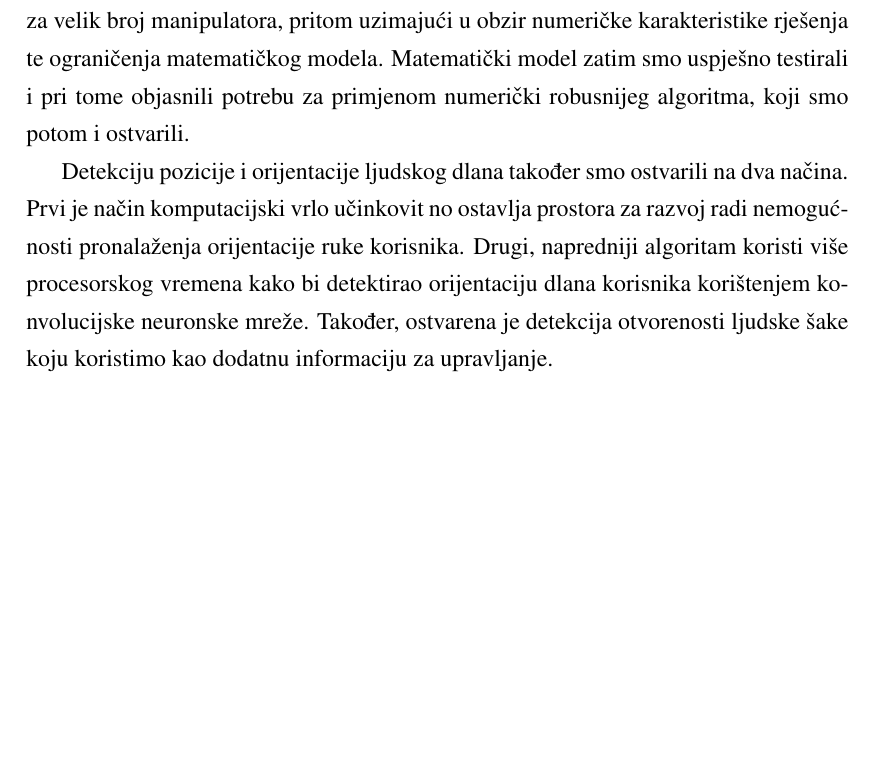
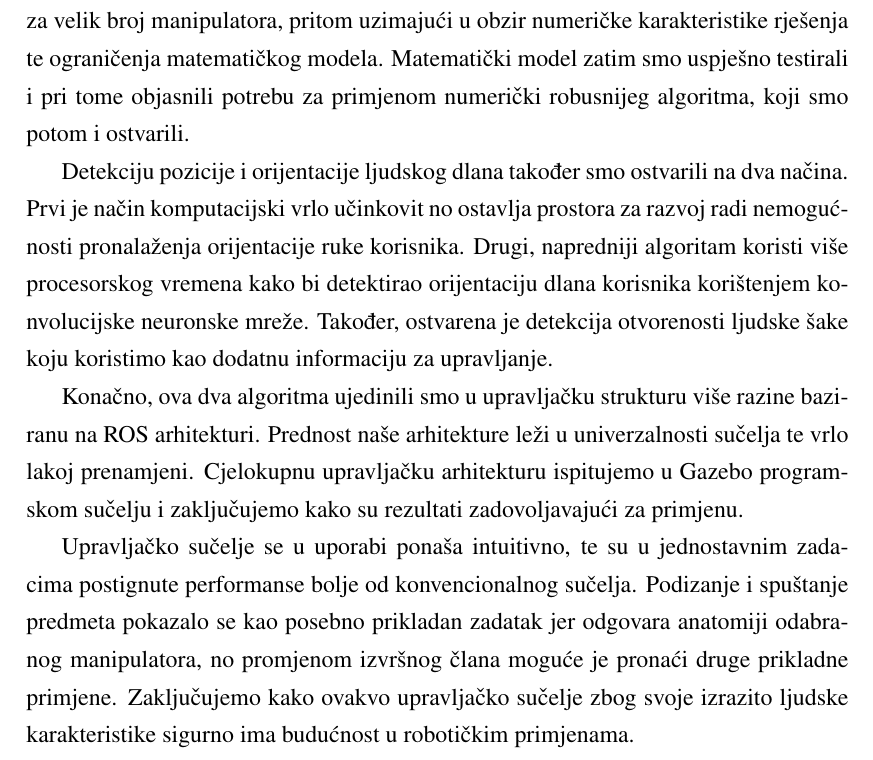
Before and after one commit to filipmrc/rectors-award-paper, a LaTeX thesis (rektorova.tex): part of page 69 of 77, cut so that both start at the same text, the shorter picture padded with empty space. Compiled offline with pdfLaTeX.

Commit message:
v0.1-finished

```diff
--- a/rektorova.tex
+++ b/rektorova.tex
@@ -1741,6 +1741,13 @@ Prvi je način komputacijski vrlo učinkovit no ostavlja prostora za razvoj radi
 Drugi, napredniji algoritam koristi više procesorskog vremena kako bi detektirao orijentaciju dlana korisnika korištenjem konvolucijske neuronske mreže.
 Također, ostvarena je detekcija otvorenosti ljudske šake koju koristimo kao dodatnu informaciju za upravljanje.
 
+Konačno, ova dva algoritma ujedinili smo u upravljačku strukturu više razine baziranu na ROS arhitekturi.
+Prednost naše arhitekture leži u univerzalnosti sučelja te vrlo lakoj prenamjeni.
+Cjelokupnu upravljačku arhitekturu ispitujemo u Gazebo programskom sučelju i zaključujemo kako su rezultati zadovoljavajući za primjenu.
+
+Upravljačko sučelje se u uporabi ponaša intuitivno, te su u jednostavnim zadacima postignute performanse bolje od konvencionalnog sučelja.
+Podizanje i spuštanje predmeta pokazalo se kao posebno prikladan zadatak jer odgovara anatomiji odabranog manipulatora, no promjenom izvršnog člana moguće je pronaći druge prikladne primjene.
+Zaključujemo kako ovakvo upravljačko sučelje zbog svoje izrazito ljudske karakteristike sigurno ima budućnost u robotičkim primjenama.
 
 \bibliography{literatura}
 \bibliographystyle{fer}
```
